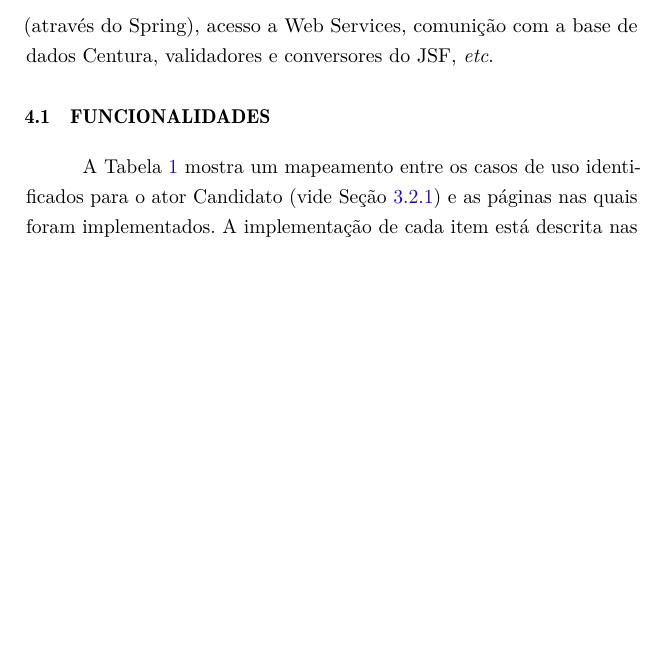
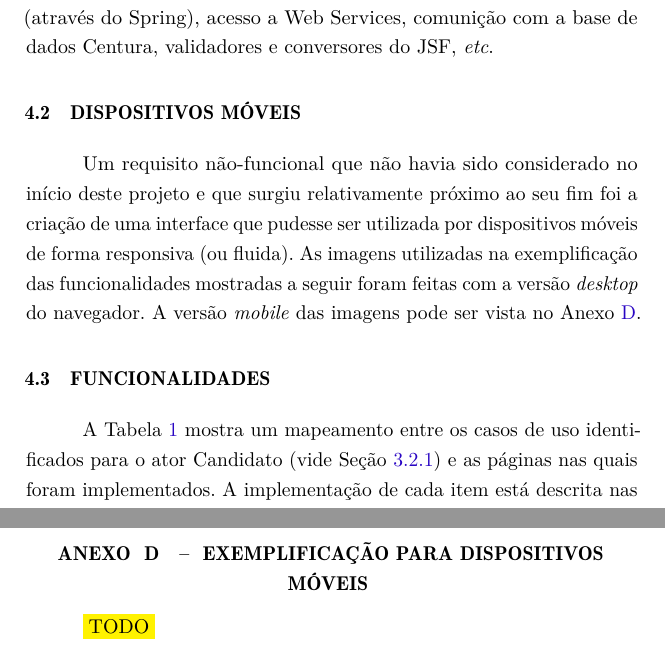
Before and after one commit to makhles/tcc, a LaTeX thesis (relatorio.tex): part of page 37 of 64 before the commit and two parts of pages 37 and 65 of 65 after it, the two joined at a grey line, cut so that both start at the same text, the shorter picture padded with empty space. Compiled offline with pdfLaTeX.

Commit message:
Criação das seções Dispositivos móveis e Configuração do projeto

```diff
--- a/relatorio.tex
+++ b/relatorio.tex
@@ -877,6 +881,12 @@ Ressalta-se que a maioria das classes presentes na Figura~\ref{fig:src_explorer}
 
 
 % ---
+\section{Dispositivos móveis}\label{sec:mobile}
+% ---
+Um requisito não-funcional que não havia sido considerado no início deste projeto e que surgiu relativamente próximo ao seu fim foi a criação de uma interface que pudesse ser utilizada por dispositivos móveis de forma responsiva (ou fluida). As imagens utilizadas na exemplificação das funcionalidades mostradas a seguir foram feitas com a versão \emph{desktop} do navegador. A versão \emph{mobile} das imagens pode ser vista no Anexo~\ref{anexo:mobile}.
+
+
+% ---
 \section{Funcionalidades}\label{sec:funcionalidades}
 % ---
 
@@ -1396,6 +1397,10 @@ Com o intuito de minimizar as falhas e aumentar a produtividade no desenvolvimen
 
 
 
+\chapter{Exemplificação para dispositivos móveis}\label{anexo:mobile}
+% ----------------------------------------------------------
+\colorbox{yellow}{TODO}
+
 \end{document}
 
 % EXEMPLO DE TABELA DO IBGE
```
Also changed, not shown: relatorio.tex (13 more changed lines).
